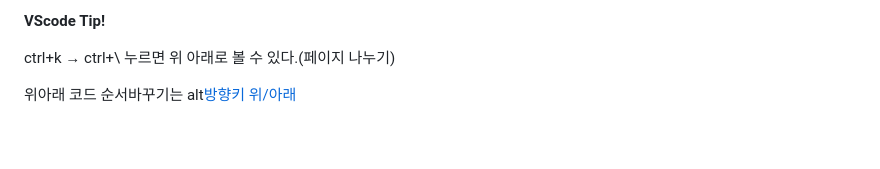
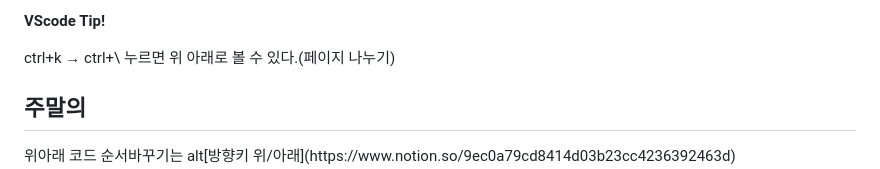
Before and after one commit to panan4/html_study, a Markdown page: README.md, the part around the change. GitHub-like rendering; blank space fills up the shorter version.

```diff
--- a/README.md
+++ b/README.md
@@ -129,7 +129,7 @@ div,span/* 그룹태그 */<br>
   **VScode Tip!**
 
 ctrl+k → ctrl+\ 누르면 위 아래로 볼 수 있다.(페이지 나누기)
-
+<h2>주말의 </h2>
 위아래 코드 순서바꾸기는 alt[방향키 위/아래](https://www.notion.so/9ec0a79cd8414d03b23cc4236392463d)
 <p>
     가로 크기를 준 대상에게 줄 자동...으로 처리하게끔 하는 CSS에서의 방법이다.
```
